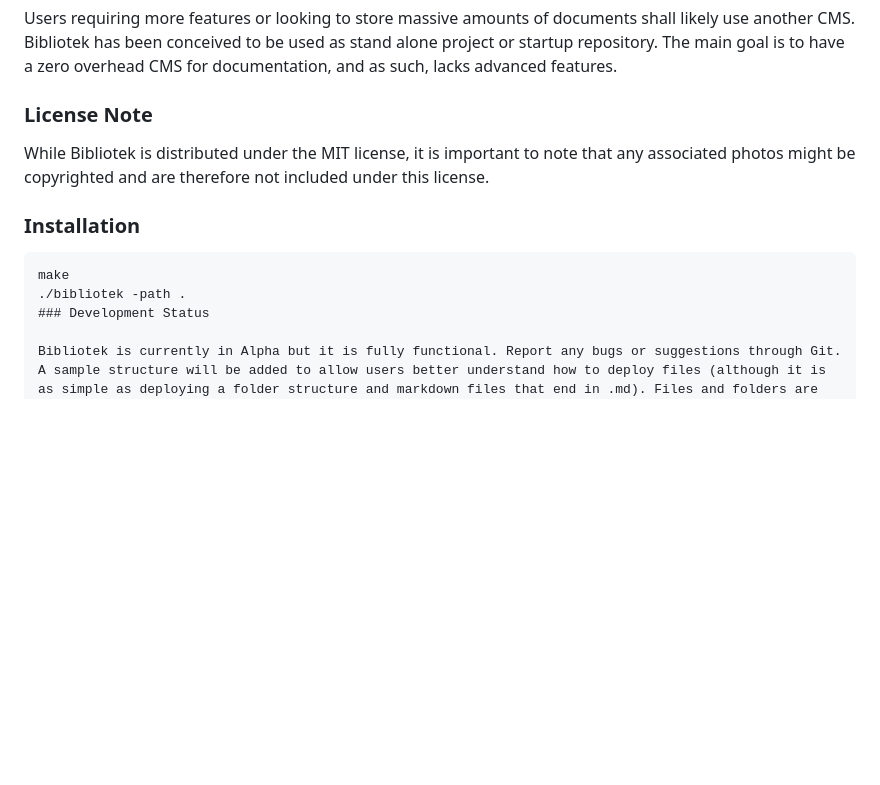
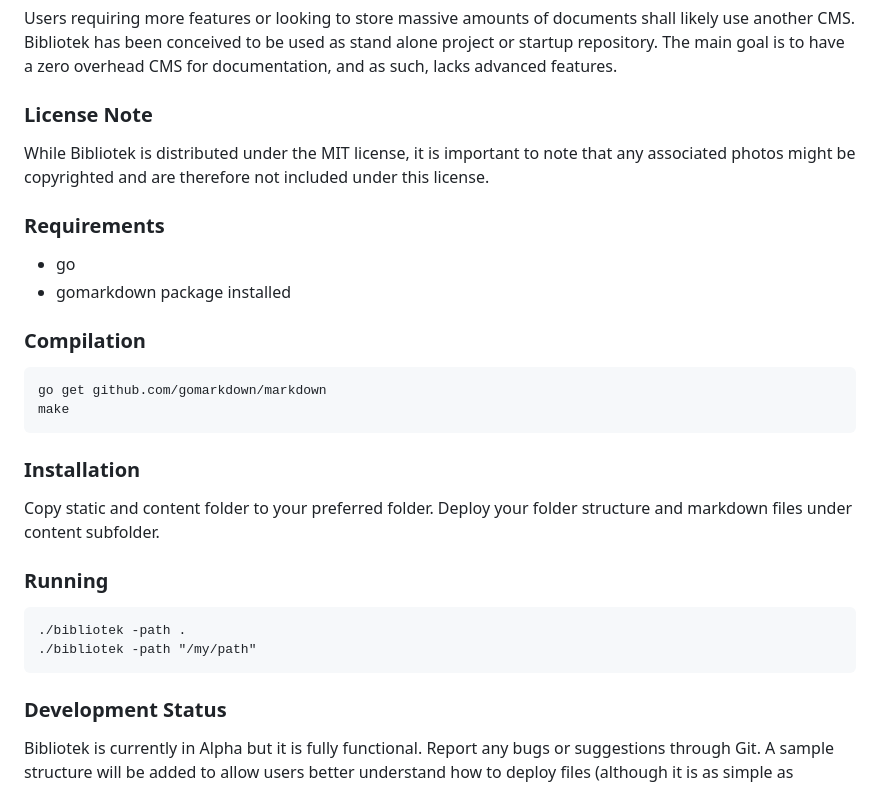
Before and after one commit to marioemmanuel/bibliotek, a Markdown page: README.md, the part around the change. Rendered like a GitHub page; blank space fills up the shorter version.

````diff
--- a/README.md
+++ b/README.md
@@ -42,11 +42,31 @@ Users requiring more features or looking to store massive amounts of documents s
 
 While Bibliotek is distributed under the MIT license, it is important to note that any associated photos might be copyrighted and are therefore not included under this license.
 
+### Requirements
+
+- go
+- gomarkdown package installed
+
+### Compilation
+
+```
+go get github.com/gomarkdown/markdown
+make
+```
+
 ### Installation
 
+Copy static and content folder to your preferred folder.
+Deploy your folder structure and markdown files under content subfolder.
+
+
+### Running
+
 ```
-make
 ./bibliotek -path .
+./bibliotek -path "/my/path"
+```
+
 ### Development Status
 
 Bibliotek is currently in Alpha but it is fully functional. Report any bugs or suggestions through Git.
````
